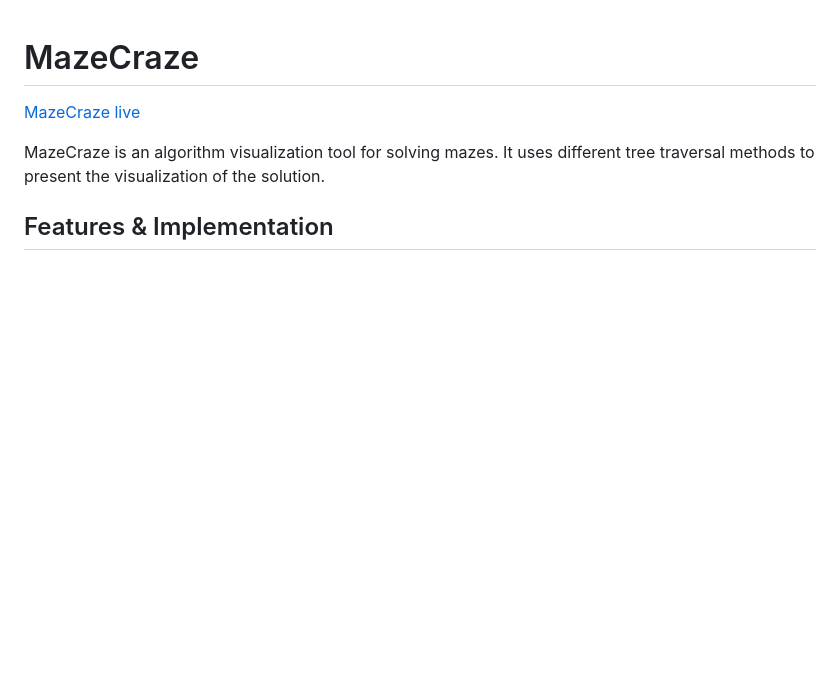
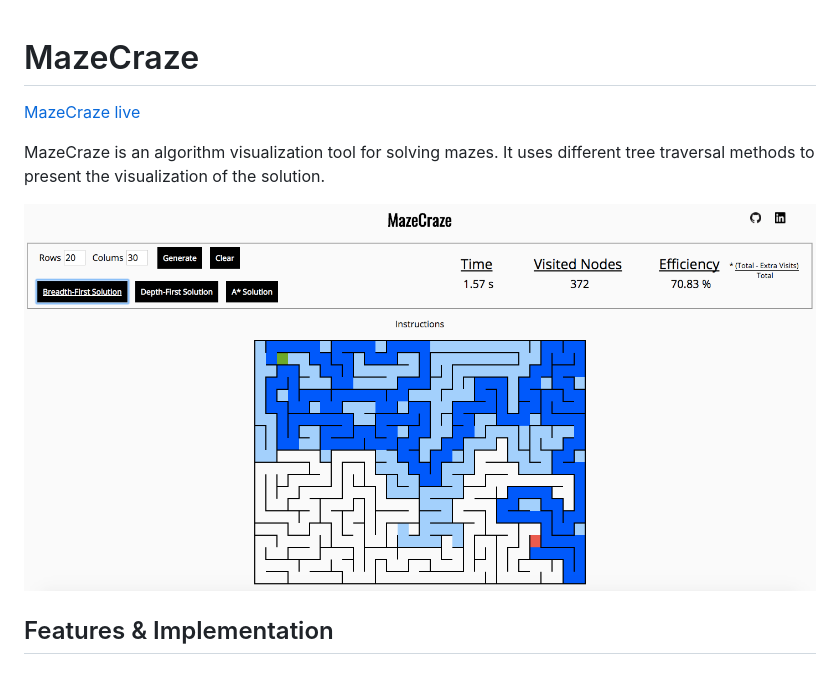
Before and after one commit to aravi3/MazeCraze, a Markdown page: README.md, the part around the change. GitHub-like rendering; pictures changed too: images/main_screen.png (added); blank space fills up the shorter version.

Commit message:
Add screenshot to README

```diff
--- a/README.md
+++ b/README.md
@@ -6,6 +6,8 @@
 
 MazeCraze is an algorithm visualization tool for solving mazes. It uses different
 tree traversal methods to present the visualization of the solution.
+
+![MainPic](./images/main_screen.png)
 
 ## Features & Implementation
 
```
